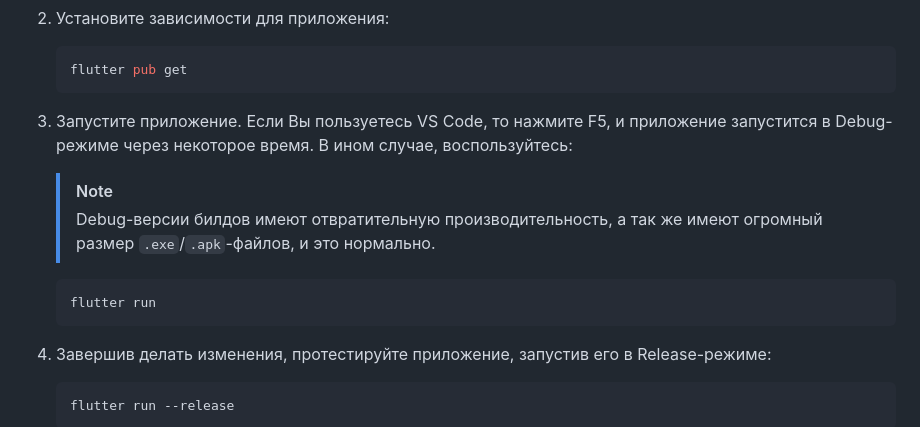
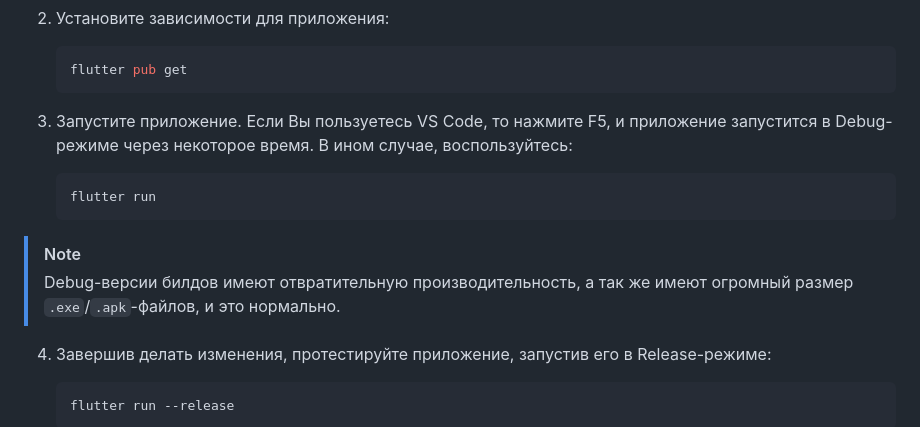
Before and after one commit to Zensonaton/FlutterVK, a Markdown page: README.md, the part around one of its changes. Rendered like a GitHub page.

````diff
--- a/README.md
+++ b/README.md
@@ -77,12 +77,12 @@ CI-билды приложения можно загрузить со следу
 
 3. Запустите приложение. Если Вы пользуетесь VS Code, то нажмите F5, и приложение запустится в Debug-режиме через некоторое время. В ином случае, воспользуйтесь:
 
-   > [!NOTE]
-   > Debug-версии билдов имеют отвратительную производительность, а так же имеют огромный размер `.exe`/`.apk`-файлов, и это нормально.
-
    ```bash
    flutter run
    ```
+
+> [!NOTE]
+> Debug-версии билдов имеют отвратительную производительность, а так же имеют огромный размер `.exe`/`.apk`-файлов, и это нормально.
 
 4. Завершив делать изменения, протестируйте приложение, запустив его в Release-режиме:
 
````
Also changed, not shown: other parts of README.md (+3 -3 lines).
